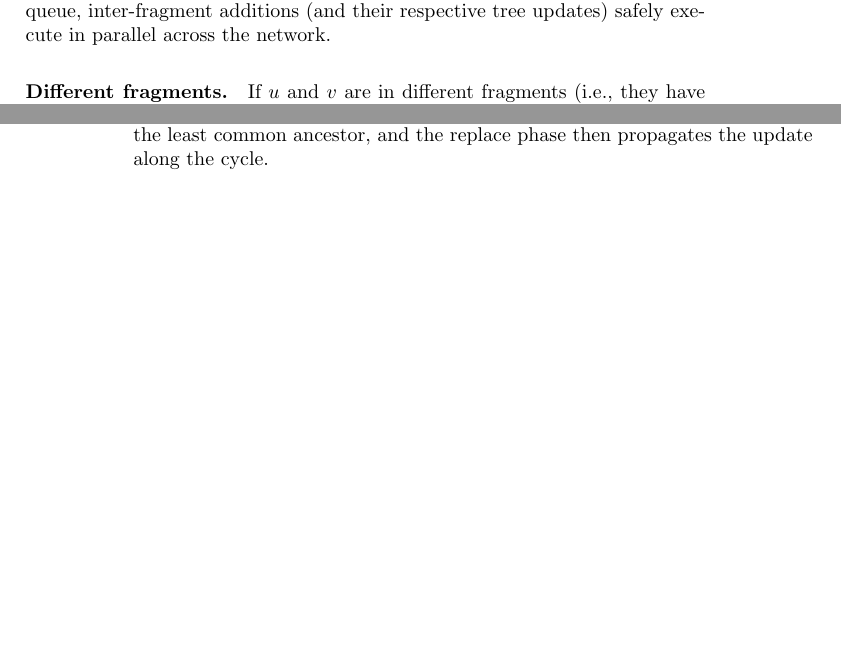
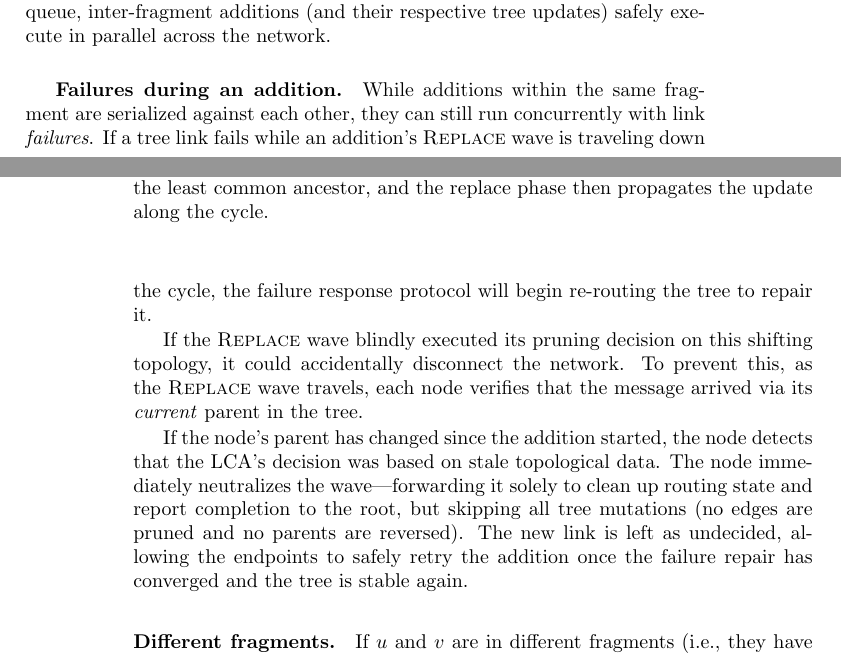
Before and after one commit to ADS-laboratory/d2mst, a LaTeX thesis (report/report.tex, which reads report/chapters/3_project.tex): two parts of pages 17 and 18 of 31, joined at a grey line, cut so that both start at the same text, the shorter picture padded with empty space. Compiled offline with pdfLaTeX.

Commit message:
Comments clean up and doc

```diff
--- a/report/chapters/3_project.tex
+++ b/report/chapters/3_project.tex
@@ -502,6 +502,19 @@ Because each fragment maintains its own root and serialization queue, inter-frag
 additions (and their respective tree updates) safely execute in parallel across the
 network.
 
+\subparagraph{Failures during an addition.}
+While additions within the same fragment are serialized against each other, they can still
+run concurrently with link \emph{failures}. If a tree link fails while an addition's
+\msg{Replace} wave is traveling down the cycle, the failure response protocol will begin
+re-routing the tree to repair it.
+
+If the \msg{Replace} wave blindly executed its pruning decision on this shifting topology,
+it could accidentally disconnect the network. To prevent this, as the \msg{Replace} wave
+travels, each node verifies that the message arrived via its \emph{current} parent in the
+tree.
+
+If the node's parent has changed since the addition started, the node detects that the LCA's decision was based on stale topological data. The node immediately neutralizes the wave—forwarding it solely to clean up routing state and report completion to the root, but skipping all tree mutations (no edges are pruned and no parents are reversed). The new link is left as undecided, allowing the endpoints to safely retry the addition once the failure repair has converged and the tree is stable again.
+
 \paragraph{Different fragments.}
 If $u$ and $v$ are in different fragments (i.e., they have different fragment identities),
 there can be two different cases:
```
Also changed, not shown: 1 other file.
